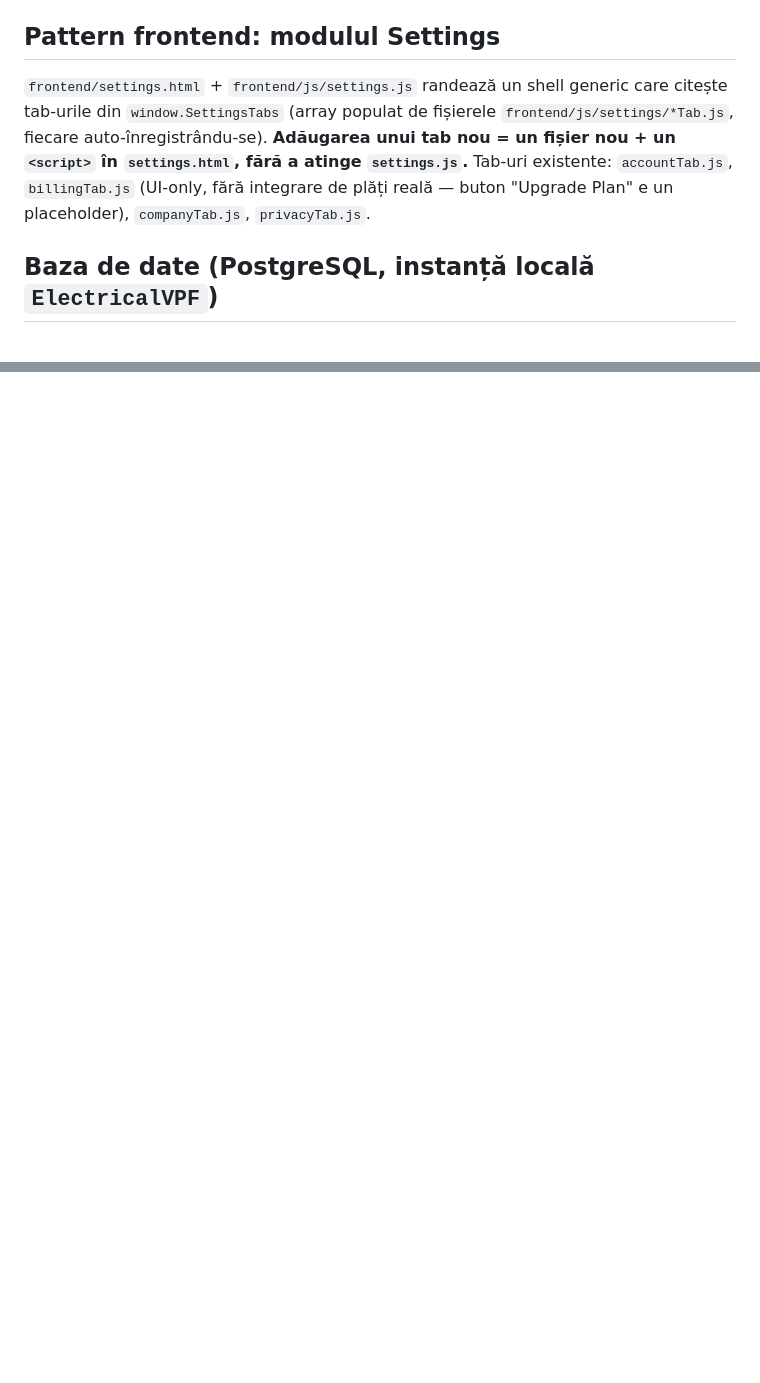
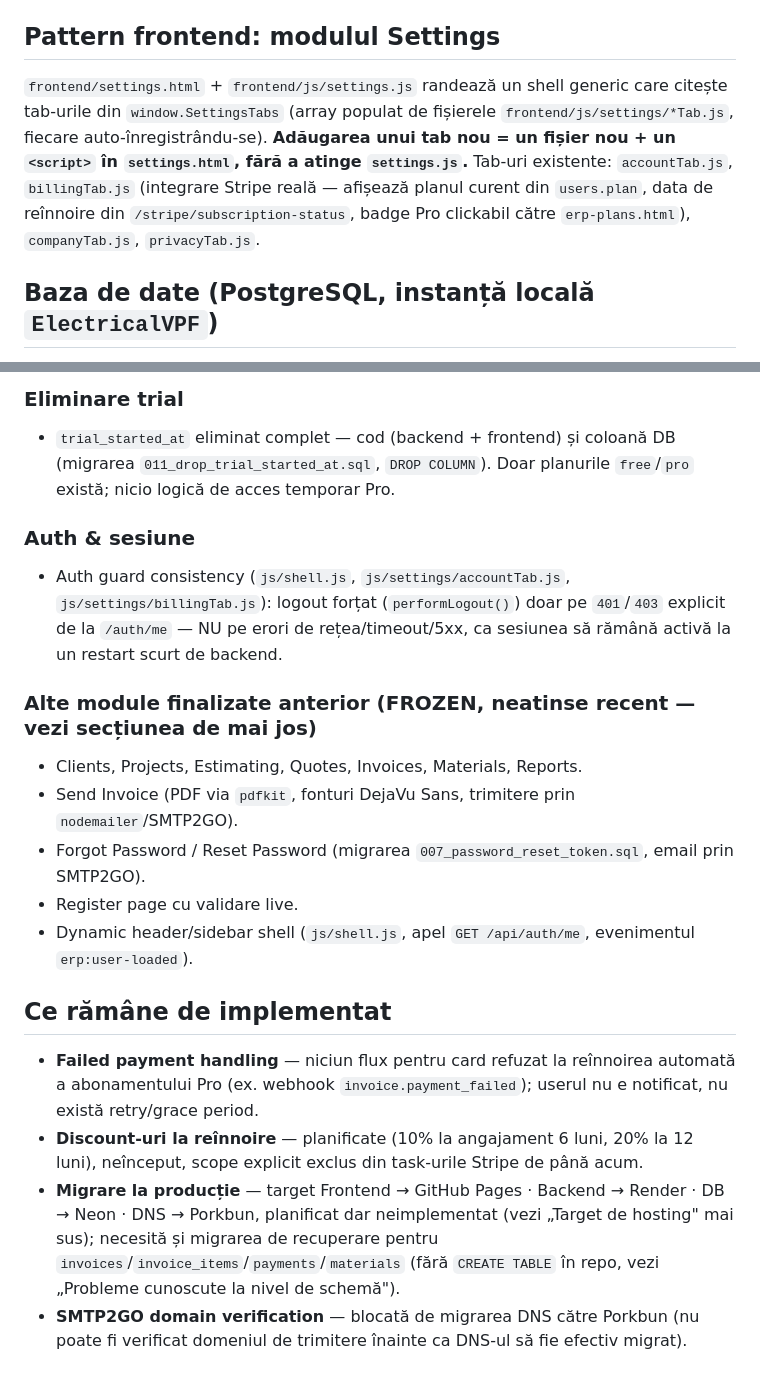
Before and after one commit to iondorul/electrical-website-template, a Markdown page: CLAUDE.md, 2 parts joined by grey strips. Drawn GitHub-style; blank space fills up the shorter version.

```diff
--- a/CLAUDE.md
+++ b/CLAUDE.md
@@ -64,7 +64,7 @@ schema.sql                → dump VECHI/PARȚIAL, NU e sursă de adevăr (vezi
 
 ## Pattern frontend: modulul Settings
 
-`frontend/settings.html` + `frontend/js/settings.js` randează un shell generic care citește tab-urile din `window.SettingsTabs` (array populat de fișierele `frontend/js/settings/*Tab.js`, fiecare auto-înregistrându-se). **Adăugarea unui tab nou = un fișier nou + un `<script>` în `settings.html`, fără a atinge `settings.js`.** Tab-uri existente: `accountTab.js`, `billingTab.js` (UI-only, fără integrare de plăți reală — buton "Upgrade Plan" e un placeholder), `companyTab.js`, `privacyTab.js`.
+`frontend/settings.html` + `frontend/js/settings.js` randează un shell generic care citește tab-urile din `window.SettingsTabs` (array populat de fișierele `frontend/js/settings/*Tab.js`, fiecare auto-înregistrându-se). **Adăugarea unui tab nou = un fișier nou + un `<script>` în `settings.html`, fără a atinge `settings.js`.** Tab-uri existente: `accountTab.js`, `billingTab.js` (integrare Stripe reală — afișează planul curent din `users.plan`, data de reînnoire din `/stripe/subscription-status`, badge Pro clickabil către `erp-plans.html`), `companyTab.js`, `privacyTab.js`.
 
 ## Baza de date (PostgreSQL, instanță locală `ElectricalVPF`)
 
@@ -114,0 +132,19 @@ Module NEFROZEN, unde lucrul activ e permis: Login/Auth, Register, Settings (inc
+### Eliminare trial
+- `trial_started_at` eliminat complet — cod (backend + frontend) și coloană DB (migrarea `011_drop_trial_started_at.sql`, `DROP COLUMN`). Doar planurile `free`/`pro` există; nicio logică de acces temporar Pro.
+
+### Auth & sesiune
+- Auth guard consistency (`js/shell.js`, `js/settings/accountTab.js`, `js/settings/billingTab.js`): logout forțat (`performLogout()`) doar pe `401`/`403` explicit de la `/auth/me` — NU pe erori de rețea/timeout/5xx, ca sesiunea să rămână activă la un restart scurt de backend.
+
+### Alte module finalizate anterior (FROZEN, neatinse recent — vezi secțiunea de mai jos)
+- Clients, Projects, Estimating, Quotes, Invoices, Materials, Reports.
+- Send Invoice (PDF via `pdfkit`, fonturi DejaVu Sans, trimitere prin `nodemailer`/SMTP2GO).
+- Forgot Password / Reset Password (migrarea `007_password_reset_token.sql`, email prin SMTP2GO).
+- Register page cu validare live.
+- Dynamic header/sidebar shell (`js/shell.js`, apel `GET /api/auth/me`, evenimentul `erp:user-loaded`).
+
+## Ce rămâne de implementat
+
+- **Failed payment handling** — niciun flux pentru card refuzat la reînnoirea automată a abonamentului Pro (ex. webhook `invoice.payment_failed`); userul nu e notificat, nu există retry/grace period.
+- **Discount-uri la reînnoire** — planificate (10% la angajament 6 luni, 20% la 12 luni), neînceput, scope explicit exclus din task-urile Stripe de până acum.
+- **Migrare la producție** — target Frontend → GitHub Pages · Backend → Render · DB → Neon · DNS → Porkbun, planificat dar neimplementat (vezi „Target de hosting" mai sus); necesită și migrarea de recuperare pentru `invoices`/`invoice_items`/`payments`/`materials` (fără `CREATE TABLE` în repo, vezi „Probleme cunoscute la nivel de schemă").
+- **SMTP2GO domain verification** — blocată de migrarea DNS către Porkbun (nu poate fi verificat domeniul de trimitere înainte ca DNS-ul să fie efectiv migrat).
```
Also changed, not shown: other parts of CLAUDE.md (+18 -1 lines).
